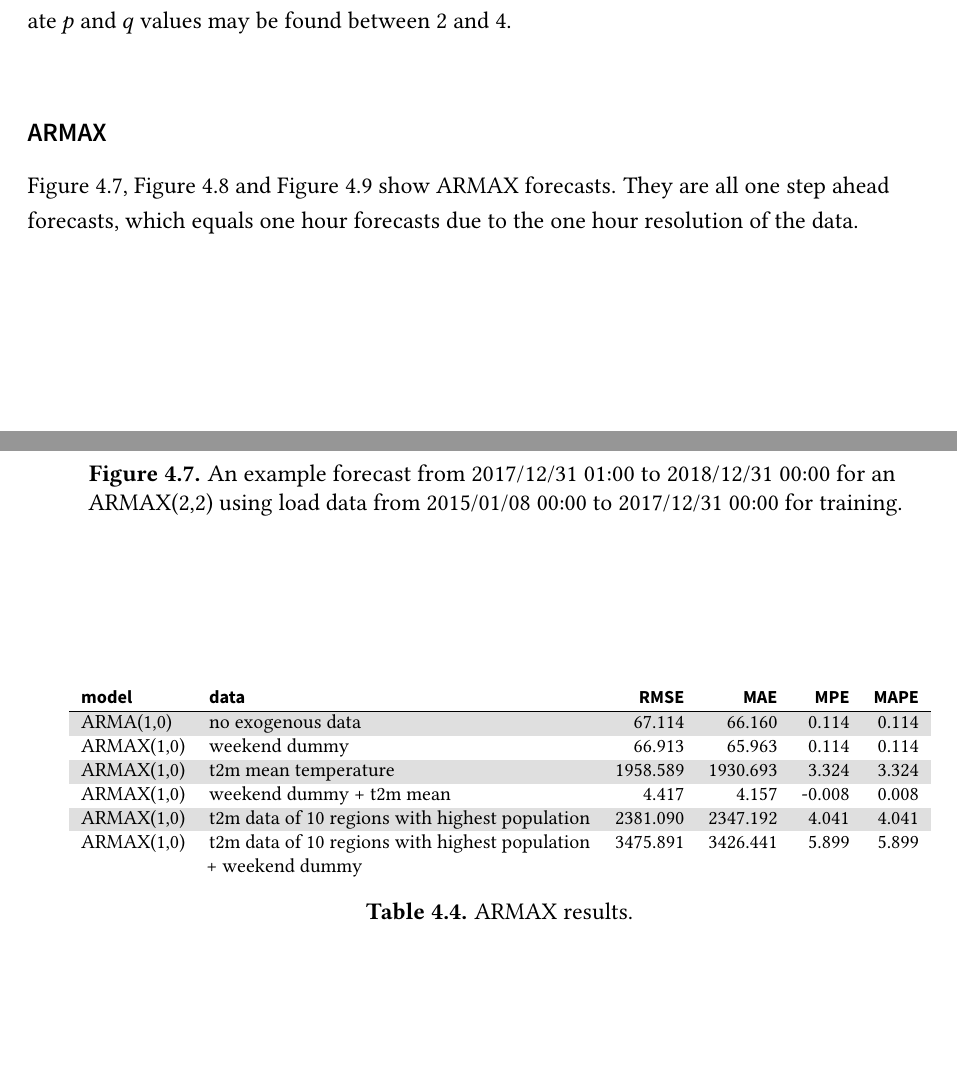
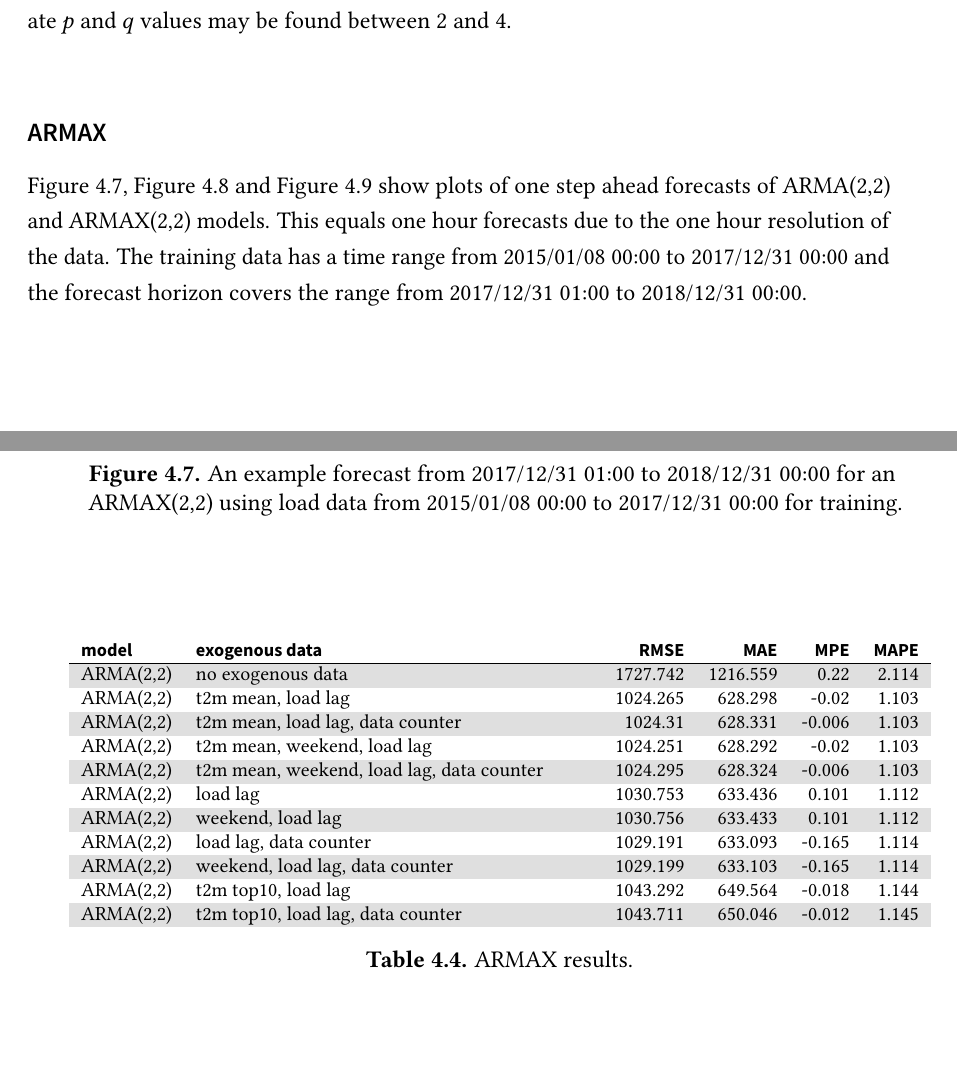
Before and after one commit to maGitty/GISME, a LaTeX thesis (doc/thesis.tex, which reads doc/sections/evaluation.tex): two parts of pages 34 and 35 of 49, joined at a grey line, cut so that both start at the same text, the shorter picture padded with empty space. The pictures show the PDF file doc/thesis.pdf that the author committed with the source.

Commit message:
doc: modified table with forecast evaluation/errors

```diff
--- a/doc/sections/evaluation.tex
+++ b/doc/sections/evaluation.tex
@@ -196,7 +196,7 @@ AIC\newline ~BIC\newline \rule{0pt}{1em}HQIC & 5 & 464173.18\newline 464230.42\n
 
 \subsection*{ARMAX}
 
-\Cref{fig:armax_fc}, \Cref{fig:armax_fc_dayofweek} and \Cref{fig:armax_fc_load_lag} show \gls{armax} forecasts. They are all one step ahead forecasts, which equals one hour forecasts due to the one hour resolution of the data.\\
+\Cref{fig:armax_fc}, \Cref{fig:armax_fc_dayofweek} and \Cref{fig:armax_fc_load_lag} show plots of one step ahead forecasts of ARMA(2,2) and ARMAX(2,2) models. This equals one hour forecasts due to the one hour resolution of the data. The training data has a time range from 2015/01/08 00:00 to 2017/12/31 00:00 and the forecast horizon covers the range from 2017/12/31 01:00 to 2018/12/31 00:00.\\
 
 \begin{figure}[h!]%
 \centering
@@ -245,13 +245,19 @@ Rhein-Sieg-Kreis & 599056\\
 \centering
 \footnotesize
 \begin{tabularx}{\linewidth}{lLrrrr}
-\tablehead model & \tablehead data & \tablehead\gls{rmse} & \tablehead\gls{mae} & \tablehead\gls{mpe} & \tablehead\gls{mape}\\\hline
-ARMA(1,0) & no exogenous data & 67.114 & 66.160 & 0.114 & 0.114\\
-ARMAX(1,0) & weekend dummy & 66.913 & 65.963 & 0.114 & 0.114\\
-ARMAX(1,0) & t2m mean temperature & 1958.589 & 1930.693 & 3.324 & 3.324\\
-ARMAX(1,0) & weekend dummy + t2m mean & 4.417 & 4.157 & -0.008 & 0.008\\
-ARMAX(1,0) & t2m data of 10 regions with highest population & 2381.090 & 2347.192 & 4.041 & 4.041\\
-ARMAX(1,0) & t2m data of 10 regions with highest population + weekend dummy & 3475.891 & 3426.441 & 5.899 & 5.899\\
+\tablehead model & \tablehead exogenous data & \tablehead\gls{rmse} & \tablehead\gls{mae} & \tablehead\gls{mpe} & \tablehead\gls{mape}\\\hline
+ARMA(2,2) & no exogenous data & 1727.742 & 1216.559 & 0.22 & 2.114\\
+ARMA(2,2) & t2m mean, load lag & 1024.265 & 628.298 & -0.02 & 1.103\\
+ARMA(2,2) & t2m mean, load lag, data counter & 1024.31 & 628.331 & -0.006 & 1.103\\
+ARMA(2,2) & t2m mean, weekend, load lag & 1024.251 & 628.292 & -0.02 & 1.103\\
+ARMA(2,2) & t2m mean, weekend, load lag, data counter & 1024.295 & 628.324 & -0.006 & 1.103\\
+ARMA(2,2) & load lag & 1030.753 & 633.436 & 0.101 & 1.112\\
+ARMA(2,2) & weekend, load lag & 1030.756 & 633.433 & 0.101 & 1.112\\
+ARMA(2,2) & load lag, data counter & 1029.191 & 633.093 & -0.165 & 1.114\\
+ARMA(2,2) & weekend, load lag, data counter & 1029.199 & 633.103 & -0.165 & 1.114\\
+ARMA(2,2) & t2m top10, load lag & 1043.292 & 649.564 & -0.018 & 1.144\\
+ARMA(2,2) & t2m top10, load lag, data counter & 1043.711 & 650.046 & -0.012 & 1.145\\
+%ARMA(2,2) & & & & & \\
 \end{tabularx}
 \caption{ARMAX results.}
 \label{tab:armax_results}
```
Also changed, not shown: doc/thesis.pdf, doc/sections/evaluation.tex (4 more changed lines).
